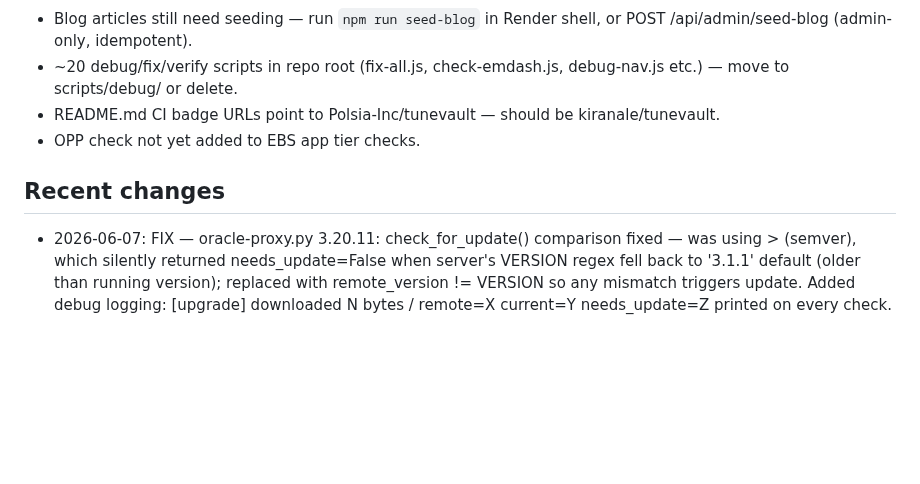
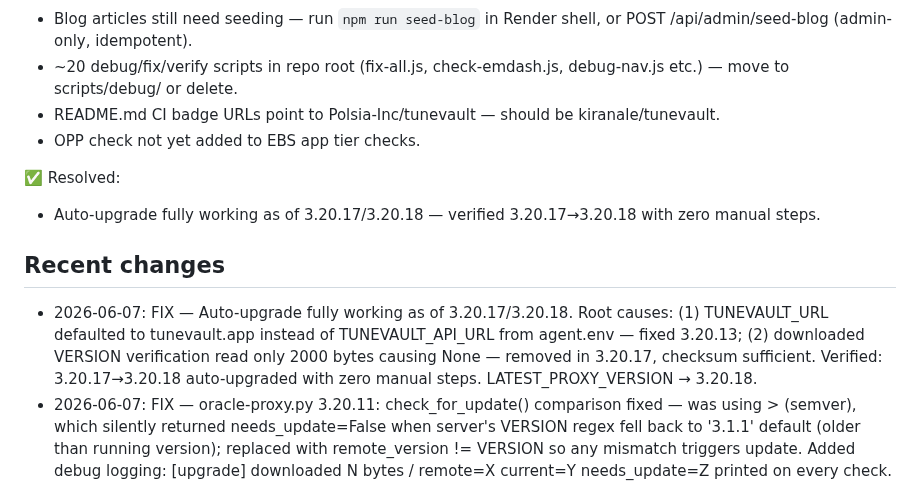
Before and after one commit to kiranale/tunevault, a Markdown page: CLAUDE.md, the part around the change. Drawn GitHub-style; blank space fills up the shorter version.

Commit message:
docs: mark auto-upgrade resolved in CLAUDE.md — verified 3.20.17→3.20.18
Root causes documented: wrong env var name (TUNEVAULT_URL vs TUNEVAULT_API_URL)
fixed in 3.20.13; VERSION verification abort fixed in 3.20.17. Zero manual
steps needed for all future proxy upgrades.

Co-Authored-By: Claude Sonnet 4.6 <noreply@anthropic.com>

```diff
--- a/CLAUDE.md
+++ b/CLAUDE.md
@@ -142,8 +142,12 @@ All Add Connection links in the app MUST point to `/connections/new` — the sin
 - README.md CI badge URLs point to Polsia-Inc/tunevault — should be kiranale/tunevault.
 - OPP check not yet added to EBS app tier checks.
 
+✅ Resolved:
+- Auto-upgrade fully working as of 3.20.17/3.20.18 — verified 3.20.17→3.20.18 with zero manual steps.
+
 ## Recent changes
 
+- 2026-06-07: FIX — Auto-upgrade fully working as of 3.20.17/3.20.18. Root causes: (1) TUNEVAULT_URL defaulted to tunevault.app instead of TUNEVAULT_API_URL from agent.env — fixed 3.20.13; (2) downloaded VERSION verification read only 2000 bytes causing None — removed in 3.20.17, checksum sufficient. Verified: 3.20.17→3.20.18 auto-upgraded with zero manual steps. LATEST_PROXY_VERSION → 3.20.18.
 - 2026-06-07: FIX — oracle-proxy.py 3.20.11: check_for_update() comparison fixed — was using > (semver), which silently returned needs_update=False when server's VERSION regex fell back to '3.1.1' default (older than running version); replaced with remote_version != VERSION so any mismatch triggers update. Added debug logging: [upgrade] downloaded N bytes / remote=X current=Y needs_update=Z printed on every check. LATEST_PROXY_VERSION → 3.20.11.
 - 2026-06-07: FIX — oracle-proxy.py 3.20.10: stale-upgrade backoff — when check_for_update() returns needs_update=False (Render not yet deployed), _stale_upgrade_count increments and _backoff = min(60*count, 600) seconds (1min→2min→…→10min); thread sleeps then resets _last_poll_upgrade_trigger=0.0; count resets to 0 on successful download. Applied to both _do_poll_upgrade and _do_witem_upgrade. Cache-Control: no-cache added to /oracle-proxy.py, /downloads/oracle-proxy.py, /api/proxy/version routes. LATEST_PROXY_VERSION → 3.20.10.
 - 2026-06-07: FEAT — oracle-proxy.py 3.20.9: raw output added to apache_status, opmn_status, apps_listener, node_manager ok results — expandable details now show adapcctl/adopmnctl/adalnctl/adnodemgrctl stdout+stderr in report UI. LATEST_PROXY_VERSION → 3.20.9.
```
